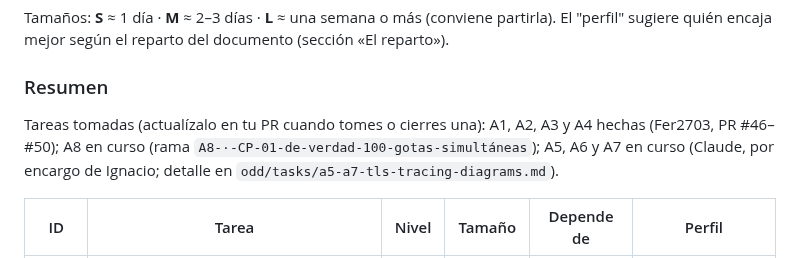
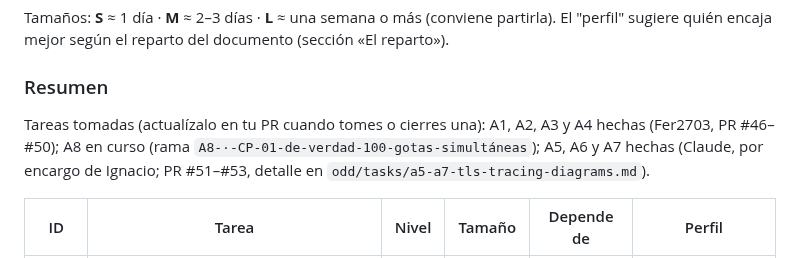
Before and after one commit to iadev2005/hydrovalley, a Markdown page: docs/tareas-equipo.md, the part around the change. Drawn GitHub-style.

Commit message:
docs: mark tasks A5 to A7 as done

```diff
--- a/docs/tareas-equipo.md
+++ b/docs/tareas-equipo.md
@@ -145,7 +145,7 @@ Tamaños: **S** ≈ 1 día · **M** ≈ 2–3 días · **L** ≈ una semana o m
 
 ### Resumen
 
-Tareas tomadas (actualízalo en tu PR cuando tomes o cierres una): A1, A2, A3 y A4 hechas (Fer2703, PR #46–#50); A8 en curso (rama `A8-·-CP-01-de-verdad-100-gotas-simultáneas`); A5, A6 y A7 en curso (Claude, por encargo de Ignacio; detalle en `odd/tasks/a5-a7-tls-tracing-diagrams.md`).
+Tareas tomadas (actualízalo en tu PR cuando tomes o cierres una): A1, A2, A3 y A4 hechas (Fer2703, PR #46–#50); A8 en curso (rama `A8-·-CP-01-de-verdad-100-gotas-simultáneas`); A5, A6 y A7 hechas (Claude, por encargo de Ignacio; PR #51–#53, detalle en `odd/tasks/a5-a7-tls-tracing-diagrams.md`).
 
 | ID | Tarea | Nivel | Tamaño | Depende de | Perfil |
 | --- | --- | --- | --- | --- | --- |
```
